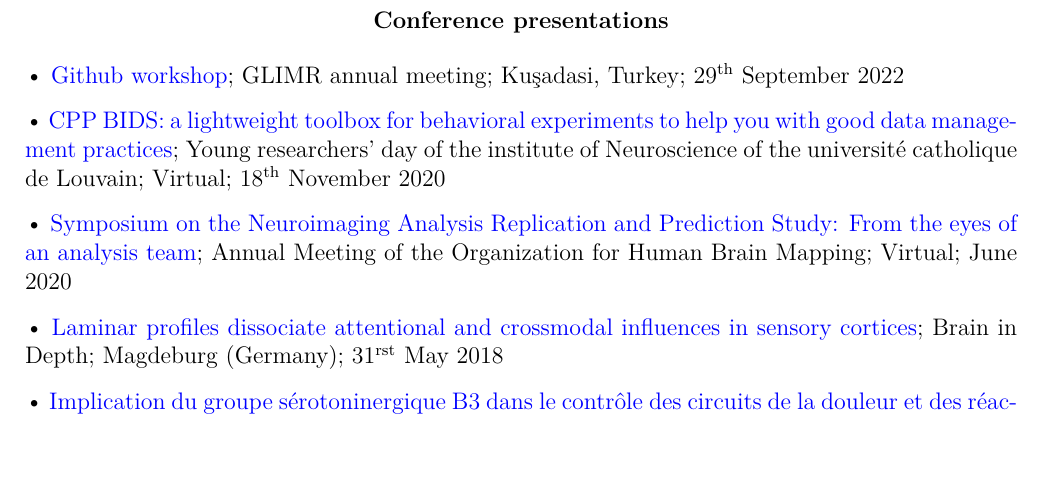
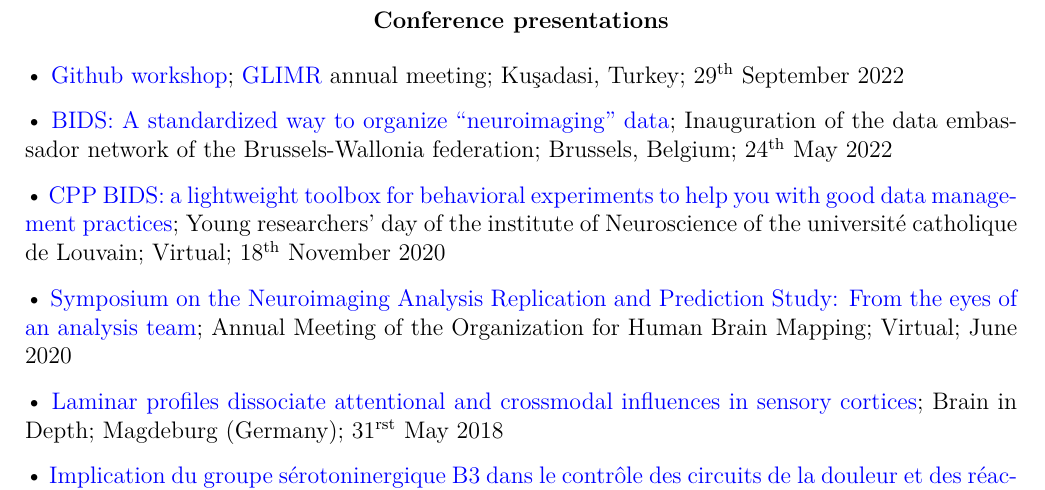
Before and after one commit to Remi-Gau/CV, a LaTeX CV (CV_English.tex, which reads sections/conference_presentations.tex): part of page 3 of 8, cut so that both start at the same text. The pictures show the PDF file CV_English.pdf that the author committed with the source.

Commit message:
add embassador meeting talk

```diff
--- a/sections/conference_presentations.tex
+++ b/sections/conference_presentations.tex
@@ -1,10 +1,12 @@
 \textbullet~\href{https://docs.google.com/presentation/d/1508GI_iLxyRwzJtWmnSQuSnfuGEUCaVXHguu8FRA4dI/}{Github workshop};
-GLIMR annual meeting;
+\href{https://glimr.eu/}{GLIMR} annual meeting;
 Kuşadasi, Turkey;
 29\textsuperscript{th} September 2022
 
-%TODO
-% data embassador talk
+\textbullet~\href{https://osf.io/h7gcm}{BIDS: A standardized way to organize “neuroimaging” data};
+Inauguration of the data embassador network of the Brussels-Wallonia federation;
+Brussels, Belgium;
+24\textsuperscript{th} May 2022
 
 \textbullet~\href{https://osf.io/y7cjn/}{CPP BIDS: a lightweight toolbox for behavioral experiments to help you with good data management practices};
 Young researchers' day of the institute of Neuroscience of the université catholique de Louvain;
```
Also changed, not shown: CV_English.pdf.
